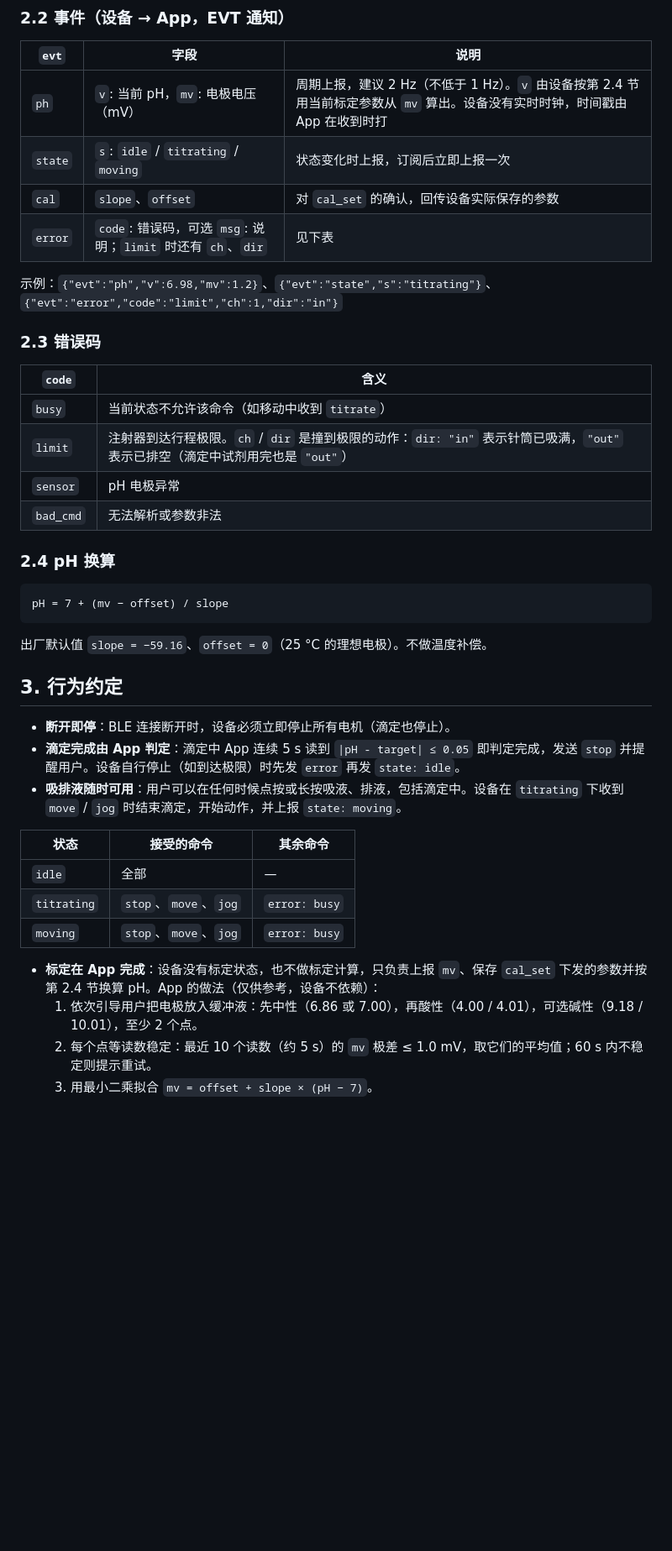
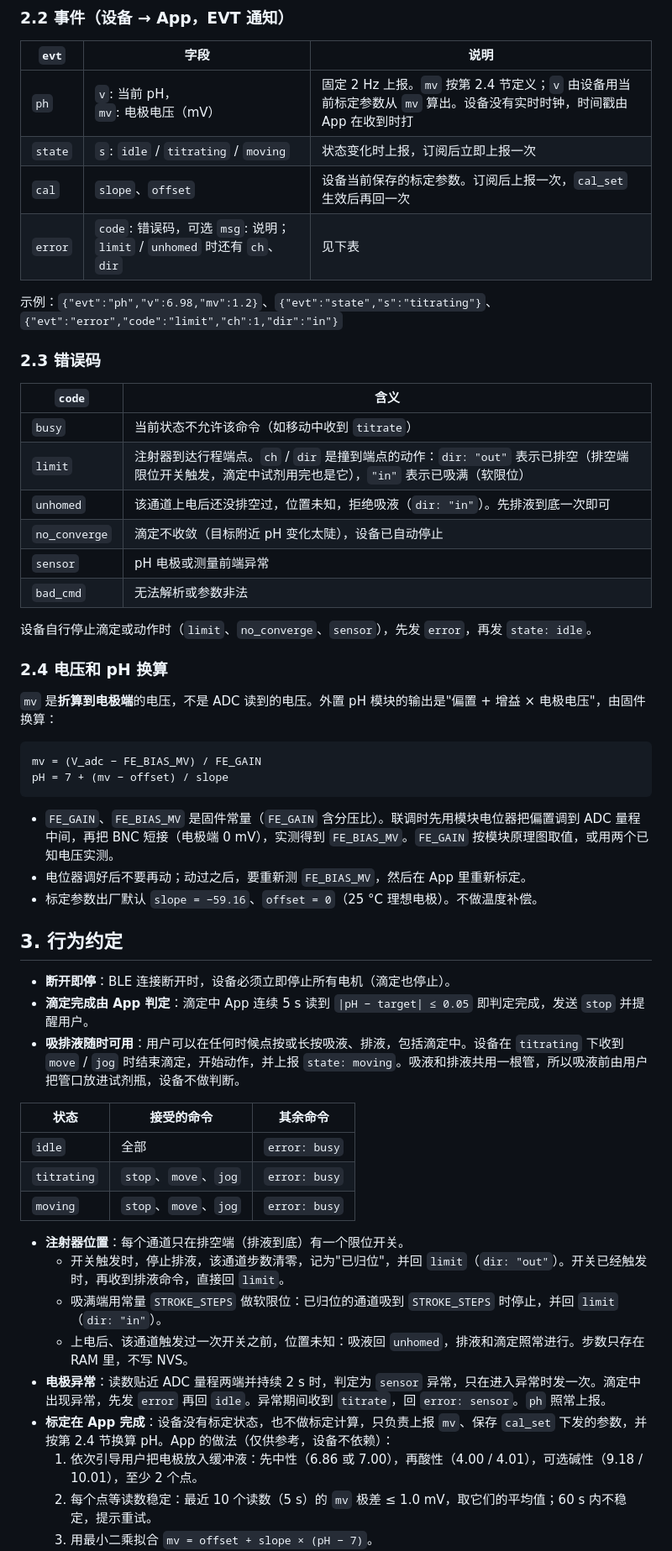
Before and after one commit to xueyu-code/Titration_prj, a Markdown page: docs/protocol.md, the part around one of its changes. Shown at 84% size. GitHub-like rendering; blank space fills up the shorter version.

Commit message:
Specify homing, sensor faults, BLE limits and titration control in protocol v3

````diff
--- a/docs/protocol.md
+++ b/docs/protocol.md
@@ -42,10 +48,10 @@ v2 相对 v1 的变化：
 
 | `evt` | 字段 | 说明 |
 |---|---|---|
-| `ph` | `v`: 当前 pH，`mv`: 电极电压（mV） | 周期上报，建议 2 Hz（不低于 1 Hz）。`v` 由设备按第 2.4 节用当前标定参数从 `mv` 算出。设备没有实时时钟，时间戳由 App 在收到时打 |
+| `ph` | `v`: 当前 pH，`mv`: 电极电压（mV） | 固定 2 Hz 上报。`mv` 按第 2.4 节定义；`v` 由设备用当前标定参数从 `mv` 算出。设备没有实时时钟，时间戳由 App 在收到时打 |
 | `state` | `s`: `idle` / `titrating` / `moving` | 状态变化时上报，订阅后立即上报一次 |
-| `cal` | `slope`、`offset` | 对 `cal_set` 的确认，回传设备实际保存的参数 |
-| `error` | `code`: 错误码，可选 `msg`: 说明；`limit` 时还有 `ch`、`dir` | 见下表 |
+| `cal` | `slope`、`offset` | 设备当前保存的标定参数。订阅后上报一次，`cal_set` 生效后再回一次 |
+| `error` | `code`: 错误码，可选 `msg`: 说明；`limit` / `unhomed` 时还有 `ch`、`dir` | 见下表 |
 
 示例：`{"evt":"ph","v":6.98,"mv":1.2}`、`{"evt":"state","s":"titrating"}`、`{"evt":"error","code":"limit","ch":1,"dir":"in"}`
 
@@ -54,31 +60,45 @@ v2 相对 v1 的变化：
 | `code` | 含义 |
 |---|---|
 | `busy` | 当前状态不允许该命令（如移动中收到 `titrate`） |
-| `limit` | 注射器到达行程极限。`ch` / `dir` 是撞到极限的动作：`dir: "in"` 表示针筒已吸满，`"out"` 表示已排空（滴定中试剂用完也是 `"out"`） |
-| `sensor` | pH 电极异常 |
+| `limit` | 注射器到达行程端点。`ch` / `dir` 是撞到端点的动作：`dir: "out"` 表示已排空（排空端限位开关触发，滴定中试剂用完也是它），`"in"` 表示已吸满（软限位） |
+| `unhomed` | 该通道上电后还没排空过，位置未知，拒绝吸液（`dir: "in"`）。先排液到底一次即可 |
+| `no_converge` | 滴定不收敛（目标附近 pH 变化太陡），设备已自动停止 |
+| `sensor` | pH 电极或测量前端异常 |
 | `bad_cmd` | 无法解析或参数非法 |
 
-### 2.4 pH 换算
+设备自行停止滴定或动作时（`limit`、`no_converge`、`sensor`），先发 `error`，再发 `state: idle`。
+
+### 2.4 电压和 pH 换算
+
+`mv` 是**折算到电极端**的电压，不是 ADC 读到的电压。外置 pH 模块的输出是"偏置 + 增益 × 电极电压"，由固件换算：
 
 ```
+mv = (V_adc − FE_BIAS_MV) / FE_GAIN
 pH = 7 + (mv − offset) / slope
 ```
 
-出厂默认值 `slope = −59.16`、`offset = 0`（25 °C 的理想电极）。不做温度补偿。
+- `FE_GAIN`、`FE_BIAS_MV` 是固件常量（`FE_GAIN` 含分压比）。联调时先用模块电位器把偏置调到 ADC 量程中间，再把 BNC 短接（电极端 0 mV），实测得到 `FE_BIAS_MV`。`FE_GAIN` 按模块原理图取值，或用两个已知电压实测。
+- 电位器调好后不要再动；动过之后，要重新测 `FE_BIAS_MV`，然后在 App 里重新标定。
+- 标定参数出厂默认 `slope = −59.16`、`offset = 0`（25 °C 理想电极）。不做温度补偿。
 
 ## 3. 行为约定
 
 - **断开即停**：BLE 连接断开时，设备必须立即停止所有电机（滴定也停止）。
-- **滴定完成由 App 判定**：滴定中 App 连续 5 s 读到 `|pH - target| ≤ 0.05` 即判定完成，发送 `stop` 并提醒用户。设备自行停止（如到达极限）时先发 `error` 再发 `state: idle`。
-- **吸排液随时可用**：用户可以在任何时候点按或长按吸液、排液，包括滴定中。设备在 `titrating` 下收到 `move` / `jog` 时结束滴定，开始动作，并上报 `state: moving`。
+- **滴定完成由 App 判定**：滴定中 App 连续 5 s 读到 `|pH − target| ≤ 0.05` 即判定完成，发送 `stop` 并提醒用户。
+- **吸排液随时可用**：用户可以在任何时候点按或长按吸液、排液，包括滴定中。设备在 `titrating` 下收到 `move` / `jog` 时结束滴定，开始动作，并上报 `state: moving`。吸液和排液共用一根管，所以吸液前由用户把管口放进试剂瓶，设备不做判断。
 
 | 状态 | 接受的命令 | 其余命令 |
 |---|---|---|
-| `idle` | 全部 | — |
+| `idle` | 全部 | `error: busy` |
 | `titrating` | `stop`、`move`、`jog` | `error: busy` |
 | `moving` | `stop`、`move`、`jog` | `error: busy` |
 
-- **标定在 App 完成**：设备没有标定状态，也不做标定计算，只负责上报 `mv`、保存 `cal_set` 下发的参数并按第 2.4 节换算 pH。App 的做法（仅供参考，设备不依赖）：
+- **注射器位置**：每个通道只在排空端（排液到底）有一个限位开关。
+  - 开关触发时，停止排液，该通道步数清零，记为"已归位"，并回 `limit`（`dir: "out"`）。开关已经触发时，再收到排液命令，直接回 `limit`。
+  - 吸满端用常量 `STROKE_STEPS` 做软限位：已归位的通道吸到 `STROKE_STEPS` 时停止，并回 `limit`（`dir: "in"`）。
+  - 上电后、该通道触发过一次开关之前，位置未知：吸液回 `unhomed`，排液和滴定照常进行。步数只存在 RAM 里，不写 NVS。
+- **电极异常**：读数贴近 ADC 量程两端并持续 2 s 时，判定为 `sensor` 异常，只在进入异常时发一次。滴定中出现异常，先发 `error` 再回 `idle`。异常期间收到 `titrate`，回 `error: sensor`。`ph` 照常上报。
+- **标定在 App 完成**：设备没有标定状态，也不做标定计算，只负责上报 `mv`、保存 `cal_set` 下发的参数，并按第 2.4 节换算 pH。App 的做法（仅供参考，设备不依赖）：
   1. 依次引导用户把电极放入缓冲液：先中性（6.86 或 7.00），再酸性（4.00 / 4.01），可选碱性（9.18 / 10.01），至少 2 个点。
-  2. 每个点等读数稳定：最近 10 个读数（约 5 s）的 `mv` 极差 ≤ 1.0 mV，取它们的平均值；60 s 内不稳定则提示重试。
+  2. 每个点等读数稳定：最近 10 个读数（5 s）的 `mv` 极差 ≤ 1.0 mV，取它们的平均值；60 s 内不稳定，提示重试。
   3. 用最小二乘拟合 `mv = offset + slope × (pH − 7)`。
````
Also changed, not shown: other parts of docs/protocol.md (+26 -10 lines).
